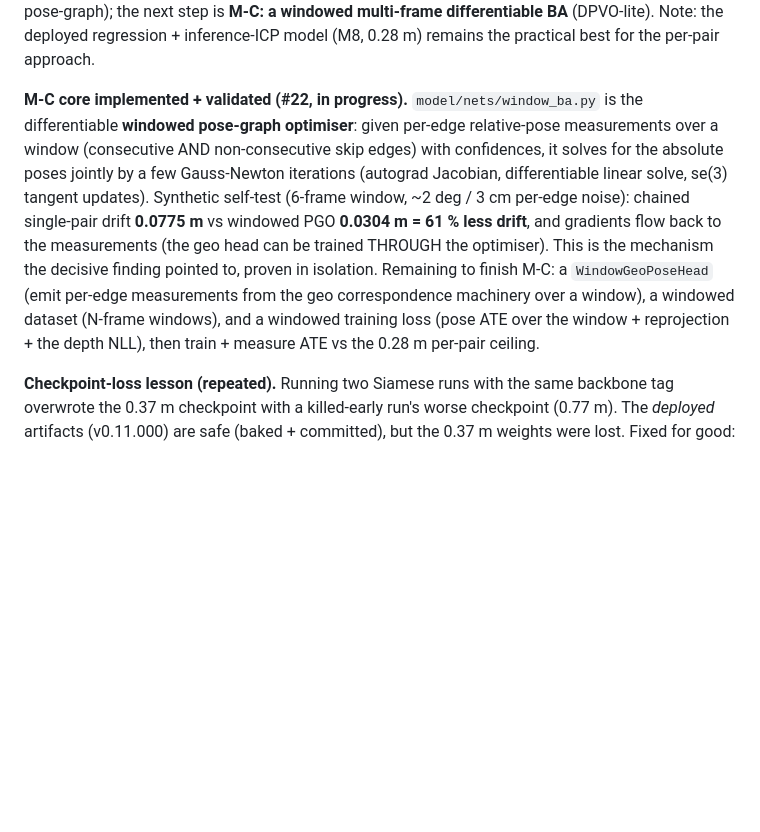
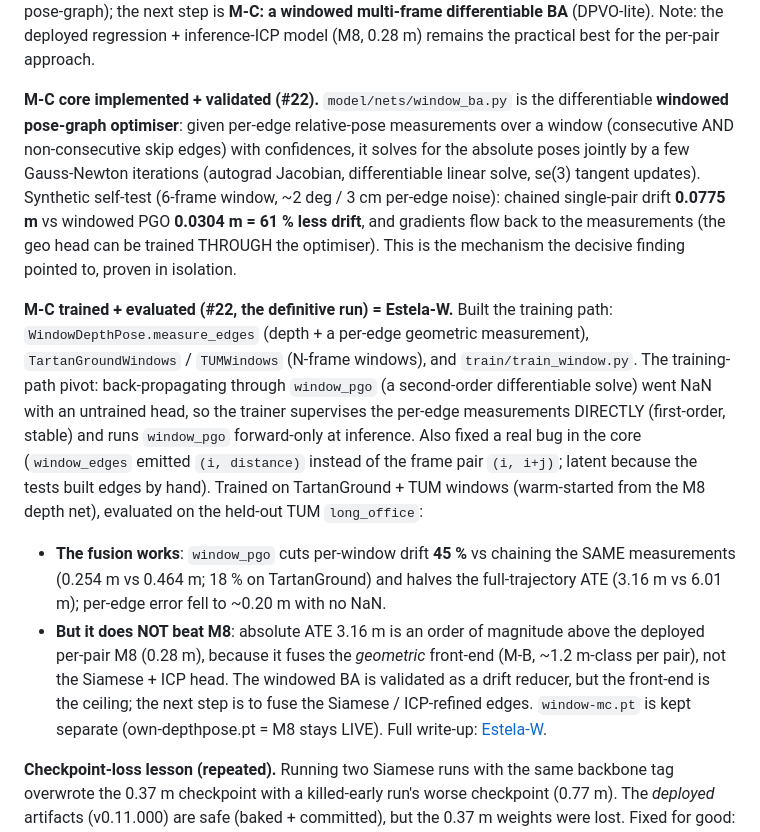
Before and after one commit to fsantibanezleal/CAOS_RES_Lidar3D, a Markdown page: docs/models/02_model-history.md, the part around the change. Drawn GitHub-style; blank space fills up the shorter version.

```diff
--- a/docs/models/02_model-history.md
+++ b/docs/models/02_model-history.md
@@ -47,16 +47,30 @@ differentiable Procrustes/BA core, metric-depth seeding, the inference-time ICP
 **M-C: a windowed multi-frame differentiable BA** (DPVO-lite). Note: the deployed regression + inference-ICP model
 (M8, 0.28 m) remains the practical best for the per-pair approach.
 
-**M-C core implemented + validated (#22, in progress).** `model/nets/window_ba.py` is the differentiable
+**M-C core implemented + validated (#22).** `model/nets/window_ba.py` is the differentiable
 **windowed pose-graph optimiser**: given per-edge relative-pose measurements over a window (consecutive AND
 non-consecutive skip edges) with confidences, it solves for the absolute poses jointly by a few Gauss-Newton
 iterations (autograd Jacobian, differentiable linear solve, se(3) tangent updates). Synthetic self-test (6-frame
 window, ~2 deg / 3 cm per-edge noise): chained single-pair drift **0.0775 m** vs windowed PGO **0.0304 m = 61 %
 less drift**, and gradients flow back to the measurements (the geo head can be trained THROUGH the optimiser).
-This is the mechanism the decisive finding pointed to, proven in isolation. Remaining to finish M-C: a
-`WindowGeoPoseHead` (emit per-edge measurements from the geo correspondence machinery over a window), a windowed
-dataset (N-frame windows), and a windowed training loss (pose ATE over the window + reprojection + the depth NLL),
-then train + measure ATE vs the 0.28 m per-pair ceiling.
+This is the mechanism the decisive finding pointed to, proven in isolation.
+
+**M-C trained + evaluated (#22, the definitive run) = Estela-W.** Built the training path:
+`WindowDepthPose.measure_edges` (depth + a per-edge geometric measurement), `TartanGroundWindows` / `TUMWindows`
+(N-frame windows), and `train/train_window.py`. The training-path pivot: back-propagating through `window_pgo`
+(a second-order differentiable solve) went NaN with an untrained head, so the trainer supervises the per-edge
+measurements DIRECTLY (first-order, stable) and runs `window_pgo` forward-only at inference. Also fixed a real bug
+in the core (`window_edges` emitted `(i, distance)` instead of the frame pair `(i, i+j)`; latent because the tests
+built edges by hand). Trained on TartanGround + TUM windows (warm-started from the M8 depth net), evaluated on the
+held-out TUM `long_office`:
+- **The fusion works**: `window_pgo` cuts per-window drift **45 %** vs chaining the SAME measurements (0.254 m vs
+  0.464 m; 18 % on TartanGround) and halves the full-trajectory ATE (3.16 m vs 6.01 m); per-edge error fell to
+  ~0.20 m with no NaN.
+- **But it does NOT beat M8**: absolute ATE 3.16 m is an order of magnitude above the deployed per-pair M8
+  (0.28 m), because it fuses the *geometric* front-end (M-B, ~1.2 m-class per pair), not the Siamese + ICP head.
+  The windowed BA is validated as a drift reducer, but the front-end is the ceiling; the next step is to fuse the
+  Siamese / ICP-refined edges. `window-mc.pt` is kept separate (own-depthpose.pt = M8 stays LIVE). Full write-up:
+  [Estela-W](05_windowed-pose-graph.md).
 
 
 **Checkpoint-loss lesson (repeated).** Running two Siamese runs with the same backbone tag overwrote the 0.37 m
```
Also changed, not shown: docs/models/05_windowed-pose-graph.md (+25 -9 lines).
